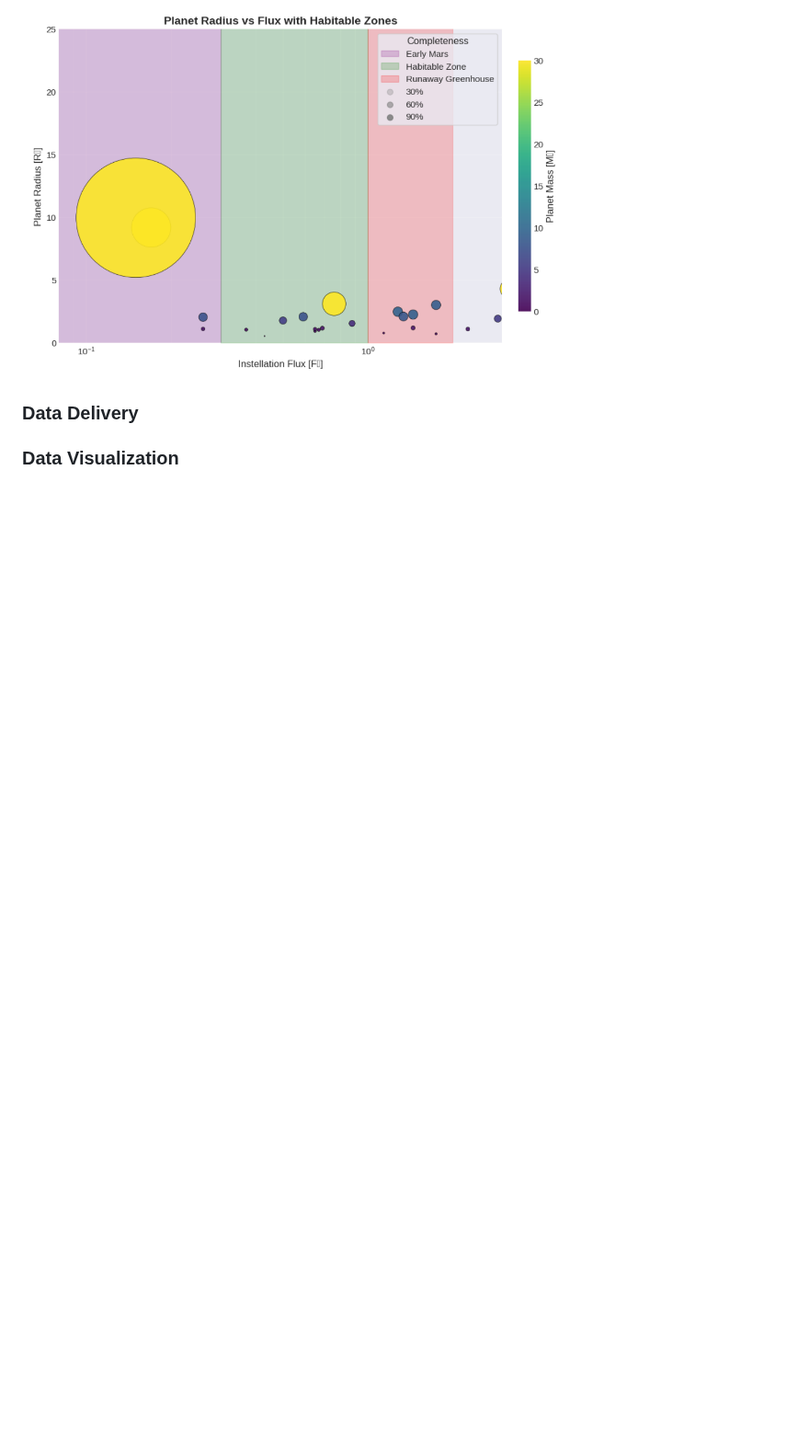
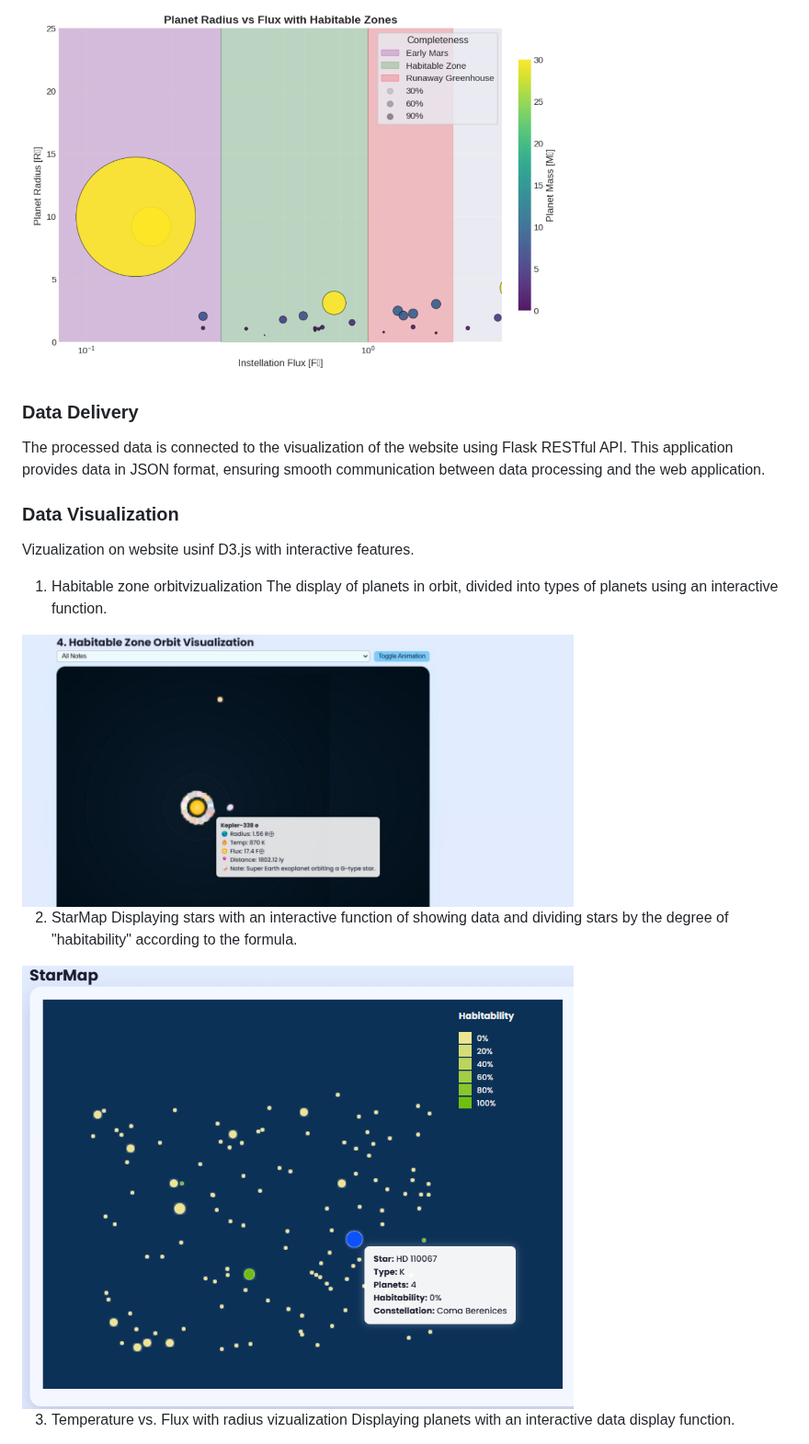
Before and after one commit to Data-Wrangling-and-Visualisation/potentially_habitable_planets, a Markdown page: README.md, the part around one of its changes. Shown at 92% size. GitHub-like rendering; blank space fills up the shorter version.

```diff
--- a/README.md
+++ b/README.md
@@ -71,5 +71,22 @@ The relationship between the radius and flux of the star is shown, with the addi
 <img src="images/radius_Flux_habitable_zones.png" alt="Компьютер" width="600" height="400">
 
 ### Data Delivery
+The processed data is connected to the visualization of the website using Flask
+RESTful API. This application provides data in JSON format, ensuring smooth communication between data processing and the web application.
 
 ### Data Visualization
+Vizualization on website usinf D3.js with interactive features.
+
+1. Habitable zone orbitvizualization
+The display of planets in orbit, divided into types of planets using an interactive function.
+
+<img src="images/plot1.jpg" alt="Компьютер" width="600" height="400">
+
+2. StarMap
+Displaying stars with an interactive function of showing data and dividing stars by the degree of "habitability" according to the formula.
+
+<img src="images/2nd_plot.png" alt="Компьютер" width="600" height="400">
+
+3. Temperature vs. Flux with radius vizualization
+Displaying planets with an interactive data display function.
+
```
Also changed, not shown: other parts of README.md (+1 -0 lines).
